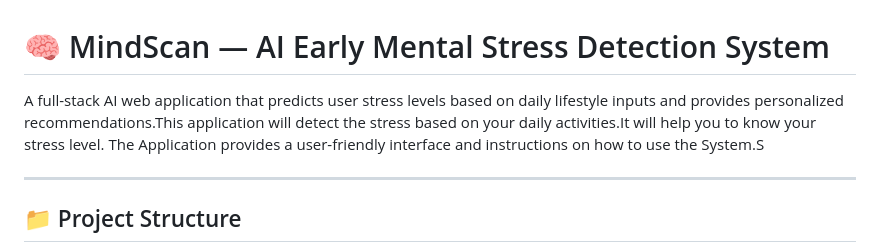
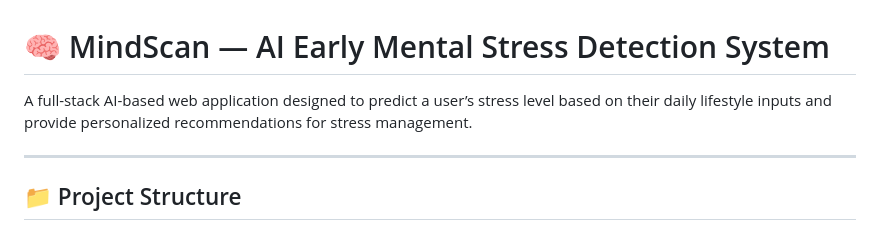
Before and after one commit to DikshithaAnand/Early-Stress, a Markdown page: README.md, the part around the change. Rendered like a GitHub page.

Commit message:
Update README description for MindScan application
Refined the description of the MindScan application for clarity and conciseness.

```diff
--- a/README.md
+++ b/README.md
@@ -1,7 +1,6 @@
 # 🧠 MindScan — AI Early Mental Stress Detection System
 
-A full-stack AI web application that predicts user stress levels based on daily lifestyle inputs and provides personalized recommendations.This application will detect the stress based on your daily activities.It will help you to know your stress level.
-The Application provides a user-friendly interface and instructions on how to use the System.S
+A full-stack AI-based web application designed to predict a user’s stress level based on their daily lifestyle inputs and provide personalized recommendations for stress management.
 
 ---
 
```
